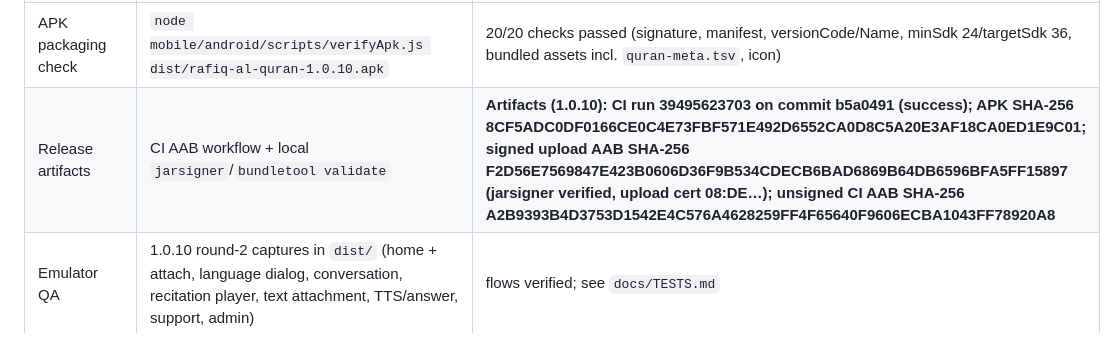
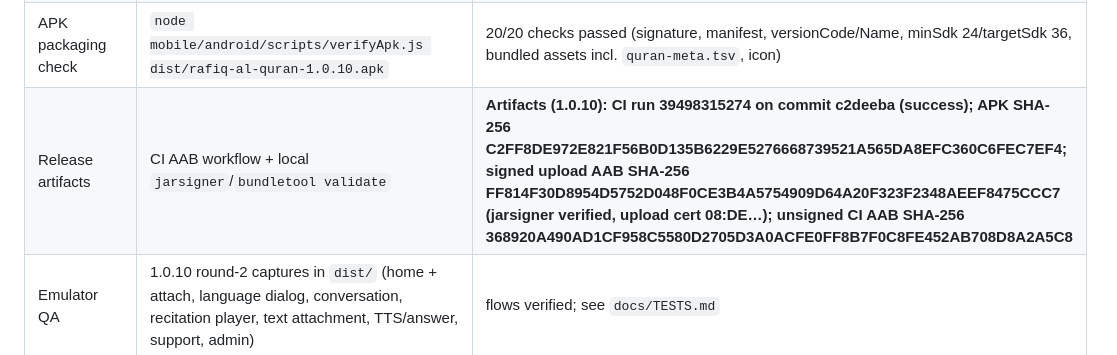
Before and after one commit to digitalinnovationagency2023-eng/rafiq-al-quran, a Markdown page: README.md, the part around the change. GitHub-like rendering.

```diff
--- a/README.md
+++ b/README.md
@@ -134,7 +134,7 @@ repository.
 | Server data, retrieval, API, donations, safety, admin auth, AI assistance | `npm run test -w server` | 73 passed (58 baseline + 15 assistant) |
 | Native app core logic against real bundled assets (incl. conversation and recitation rights) | `node mobile/android/scripts/runLogicTests.js` | 61 passed |
 | APK packaging check | `node mobile/android/scripts/verifyApk.js dist/rafiq-al-quran-1.0.10.apk` | 20/20 checks passed (signature, manifest, versionCode/Name, minSdk 24/targetSdk 36, bundled assets incl. `quran-meta.tsv`, icon) |
-| Release artifacts | CI AAB workflow + local `jarsigner`/`bundletool validate` | **Artifacts (1.0.10): CI run 39495623703 on commit b5a0491 (success); APK SHA-256 8CF5ADC0DF0166CE0C4E73FBF571E492D6552CA0D8C5A20E3AF18CA0ED1E9C01; signed upload AAB SHA-256 F2D56E7569847E423B0606D36F9B534CDECB6BAD6869B64DB6596BFA5FF15897 (jarsigner verified, upload cert 08:DE…); unsigned CI AAB SHA-256 A2B9393B4D3753D1542E4C576A4628259FF4F65640F9606ECBA1043FF78920A8** |
+| Release artifacts | CI AAB workflow + local `jarsigner`/`bundletool validate` | **Artifacts (1.0.10): CI run 39498315274 on commit c2deeba (success); APK SHA-256 C2FF8DE972E821F56B0D135B6229E5276668739521A565DA8EFC360C6FEC7EF4; signed upload AAB SHA-256 FF814F30D8954D5752D048F0CE3B4A5754909D64A20F323F2348AEEF8475CCC7 (jarsigner verified, upload cert 08:DE…); unsigned CI AAB SHA-256 368920A490AD1CF958C5580D2705D3A0ACFE0FF8B7F0C8FE452AB708D8A2A5C8** |
 | Emulator QA | 1.0.10 round-2 captures in `dist/` (home + attach, language dialog, conversation, recitation player, text attachment, TTS/answer, support, admin) | flows verified; see `docs/TESTS.md` |
 
 ## Guarantees encoded in the code and tests
```
Also changed, not shown: docs/TESTS.md (+4 -4 lines), docs/play/play-store-package.md (+2 -2 lines).
